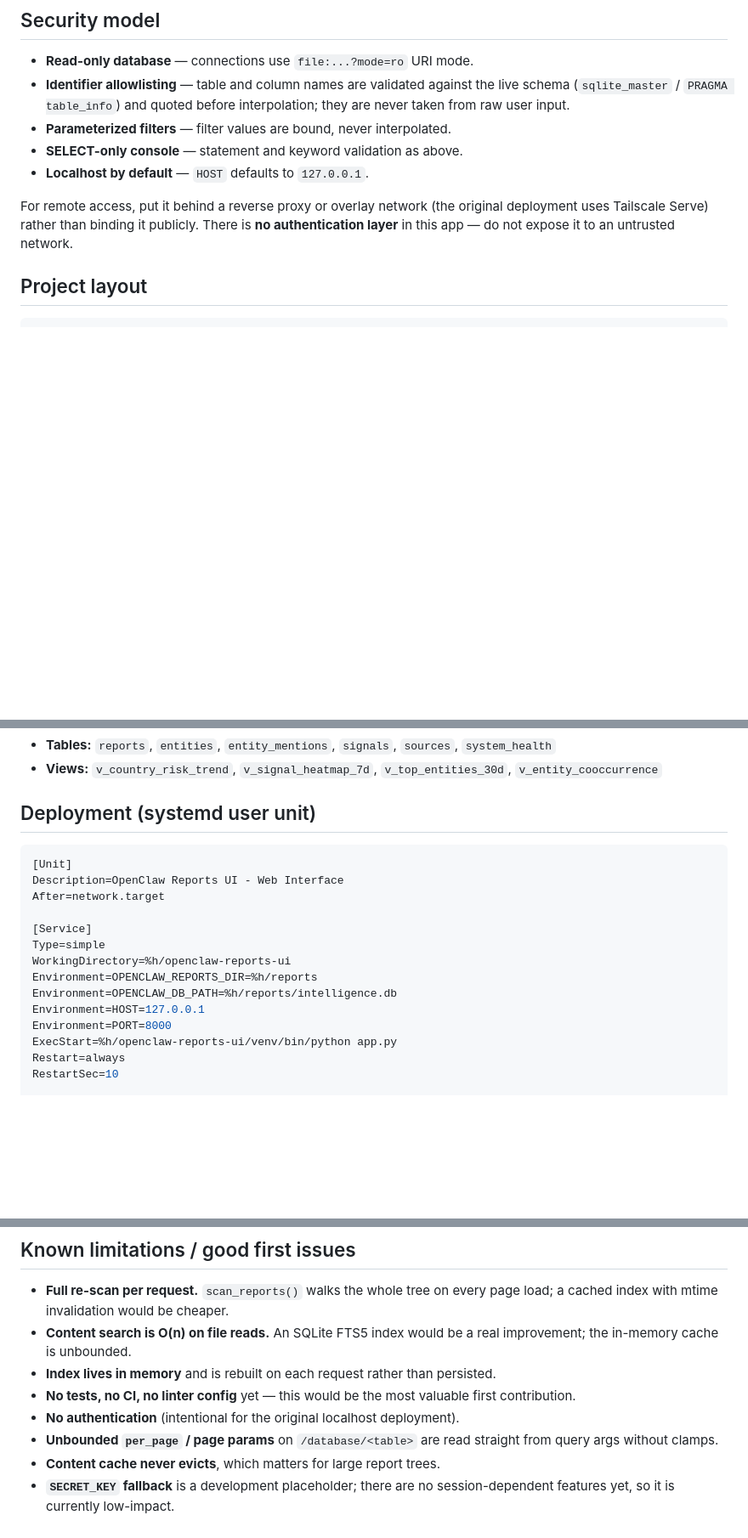
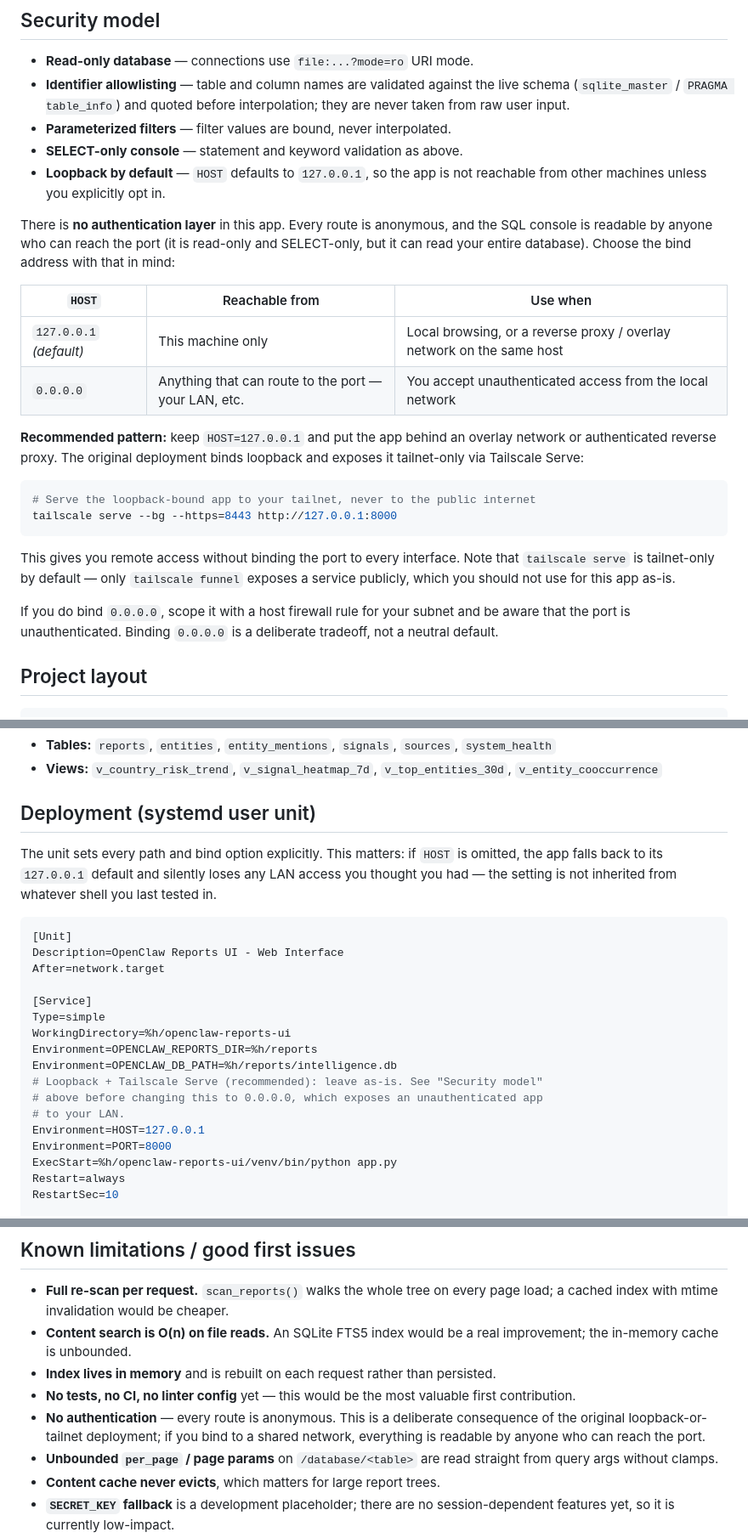
Before and after one commit to c0nst4nt1nbot-source/openclaw-reports-ui, a Markdown page: README.md, 3 parts joined by grey strips. Shown at 85% size. GitHub-like rendering; blank space fills up the shorter version.

Commit message:
docs: document HOST bind tradeoff and systemd env pinning
The systemd unit previously omitted every Environment= line, so the app
fell back to its 127.0.0.1 default and any LAN access configured in a
shell was silently lost on restart.

- Replace the one-line "localhost by default" note with a comparison of
  HOST=127.0.0.1 vs HOST=0.0.0.0, making the unauthenticated-access
  tradeoff explicit.
- Document the recommended pattern: loopback bind plus Tailscale Serve,
  noting serve is tailnet-only while funnel is public.
- Pin all paths and bind options in the systemd unit example and warn
  that omitting HOST reverts to loopback.
- Sharpen the "no authentication" limitation.

````diff
--- a/README.md
+++ b/README.md
@@ -135,11 +135,35 @@ Only `SELECT` is permitted. The console rejects multi-statement input and blocks
   interpolation; they are never taken from raw user input.
 - **Parameterized filters** — filter values are bound, never interpolated.
 - **SELECT-only console** — statement and keyword validation as above.
-- **Localhost by default** — `HOST` defaults to `127.0.0.1`.
+- **Loopback by default** — `HOST` defaults to `127.0.0.1`, so the app is not
+  reachable from other machines unless you explicitly opt in.
 
-For remote access, put it behind a reverse proxy or overlay network (the original
-deployment uses Tailscale Serve) rather than binding it publicly. There is **no
-authentication layer** in this app — do not expose it to an untrusted network.
+There is **no authentication layer** in this app. Every route is anonymous, and
+the SQL console is readable by anyone who can reach the port (it is read-only and
+SELECT-only, but it can read your entire database). Choose the bind address with
+that in mind:
+
+| `HOST` | Reachable from | Use when |
+| --- | --- | --- |
+| `127.0.0.1` *(default)* | This machine only | Local browsing, or a reverse proxy / overlay network on the same host |
+| `0.0.0.0` | Anything that can route to the port — your LAN, etc. | You accept unauthenticated access from the local network |
+
+**Recommended pattern:** keep `HOST=127.0.0.1` and put the app behind an
+overlay network or authenticated reverse proxy. The original deployment binds
+loopback and exposes it tailnet-only via Tailscale Serve:
+
+```bash
+# Serve the loopback-bound app to your tailnet, never to the public internet
+tailscale serve --bg --https=8443 http://127.0.0.1:8000
+```
+
+This gives you remote access without binding the port to every interface. Note
+that `tailscale serve` is tailnet-only by default — only `tailscale funnel`
+exposes a service publicly, which you should not use for this app as-is.
+
+If you do bind `0.0.0.0`, scope it with a host firewall rule for your subnet and
+be aware that the port is unauthenticated. Binding `0.0.0.0` is a deliberate
+tradeoff, not a neutral default.
 
 ## Project layout
 
@@ -176,6 +200,11 @@ original intelligence database it was built against contains:
 
 ## Deployment (systemd user unit)
 
+The unit sets every path and bind option explicitly. This matters: if `HOST` is
+omitted, the app falls back to its `127.0.0.1` default and silently loses any LAN
+access you thought you had — the setting is not inherited from whatever shell you
+last tested in.
+
 ```ini
 [Unit]
 Description=OpenClaw Reports UI - Web Interface
@@ -186,6 +215,9 @@ Type=simple
 WorkingDirectory=%h/openclaw-reports-ui
 Environment=OPENCLAW_REPORTS_DIR=%h/reports
 Environment=OPENCLAW_DB_PATH=%h/reports/intelligence.db
+# Loopback + Tailscale Serve (recommended): leave as-is. See "Security model"
+# above before changing this to 0.0.0.0, which exposes an unauthenticated app
+# to your LAN.
 Environment=HOST=127.0.0.1
 Environment=PORT=8000
 ExecStart=%h/openclaw-reports-ui/venv/bin/python app.py
@@ -210,7 +242,9 @@ systemctl --user enable --now openclaw-reports-ui.service
 - **Index lives in memory** and is rebuilt on each request rather than persisted.
 - **No tests, no CI, no linter config** yet — this would be the most valuable
   first contribution.
-- **No authentication** (intentional for the original localhost deployment).
+- **No authentication** — every route is anonymous. This is a deliberate
+  consequence of the original loopback-or-tailnet deployment; if you bind to a
+  shared network, everything is readable by anyone who can reach the port.
 - **Unbounded `per_page` / page params** on `/database/<table>` are read straight
   from query args without clamps.
 - **Content cache never evicts**, which matters for large report trees.
````
